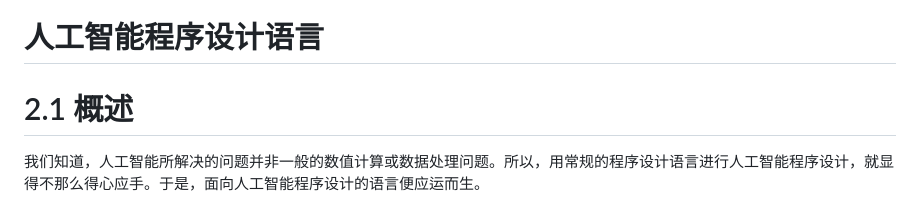
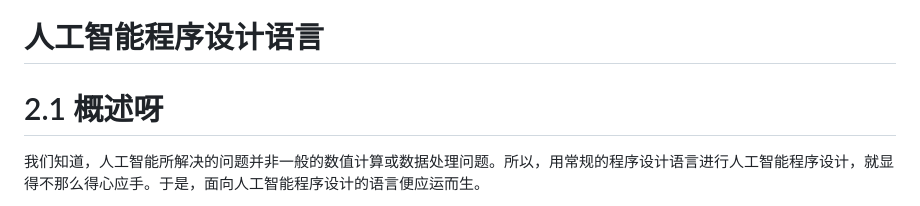
Before and after one commit to Yoseya2410/MarkNotes, a Markdown page: file/example.md, the part around the change. GitHub-like rendering.

Commit message:
create/update 'example.md' file

```diff
--- a/file/example.md
+++ b/file/example.md
@@ -1,6 +1,6 @@
 # 人工智能程序设计语言
 
-# 2.1 概述
+# 2.1 概述呀
 
 我们知道，人工智能所解决的问题并非一般的数值计算或数据处理问题。所以，用常规的程序设计语言进行人工智能程序设计，就显得不那么得心应手。于是，面向人工智能程序设计的语言便应运而生。
 
```
